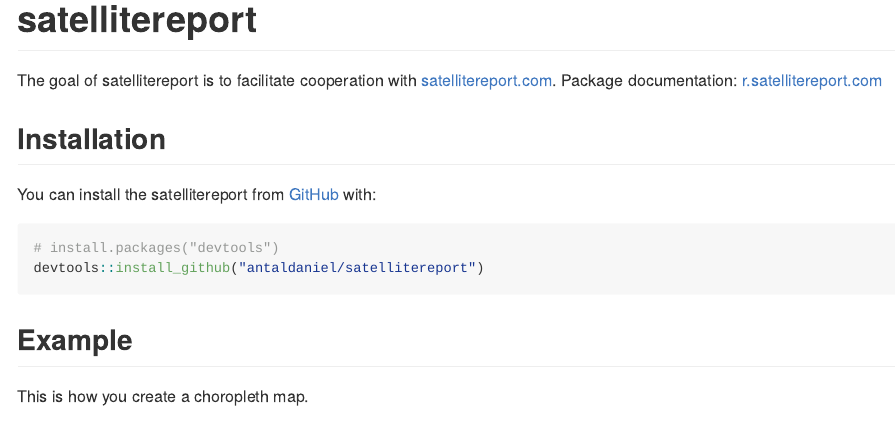
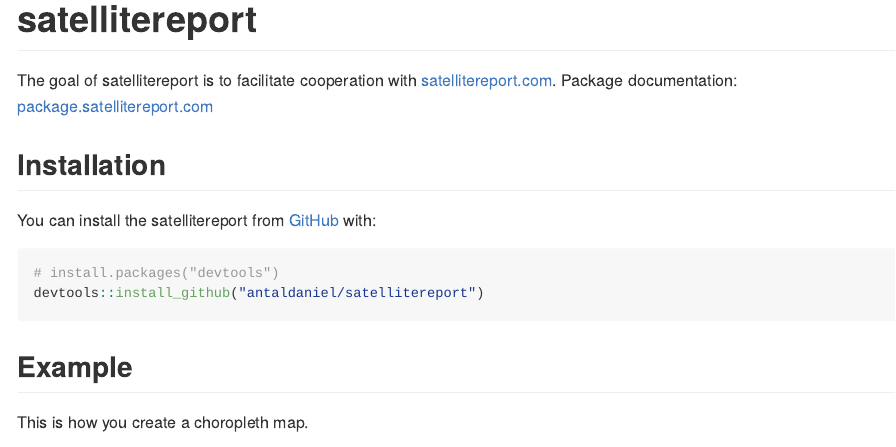
Before and after one commit to antaldaniel/satellitereport, an R Markdown document (README.Rmd): the page in a window 1100 px wide, from its top. The pictures show the output file README.md that the author committed with the source, drawn offline in the style of GitHub; badge pictures from the web are left out.

Commit message:
README again

```diff
--- a/README.Rmd
+++ b/README.Rmd
@@ -23,7 +23,7 @@
 [![Travis build status](https://travis-ci.com/antaldaniel/satellitereport.svg?branch=master)](https://travis-ci.com/antaldaniel/satellitereport)
 <!-- badges: end -->
 
-The goal of satellitereport is to facilitate cooperation with [satellitereport.com](satellitereport.com). Package documentation: [r.satellitereport.com](https://package.satellitereport.com)
+The goal of satellitereport is to facilitate cooperation with [satellitereport.com](satellitereport.com). Package documentation: [package.satellitereport.com](https://package.satellitereport.com)
 
 ## Installation
 
```
Also changed, not shown: README.md, 1 other file.
